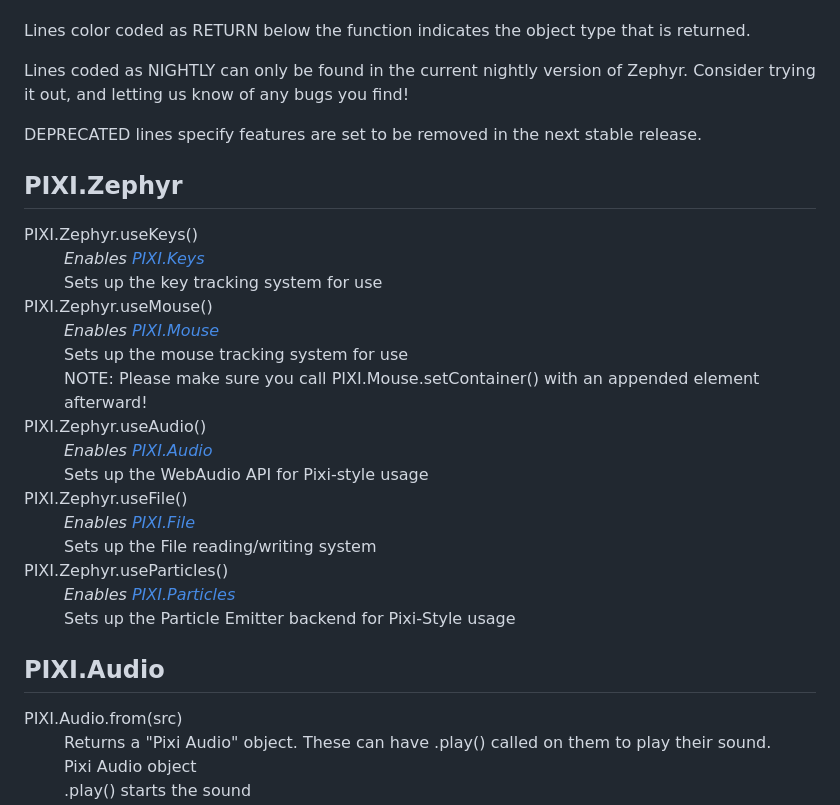
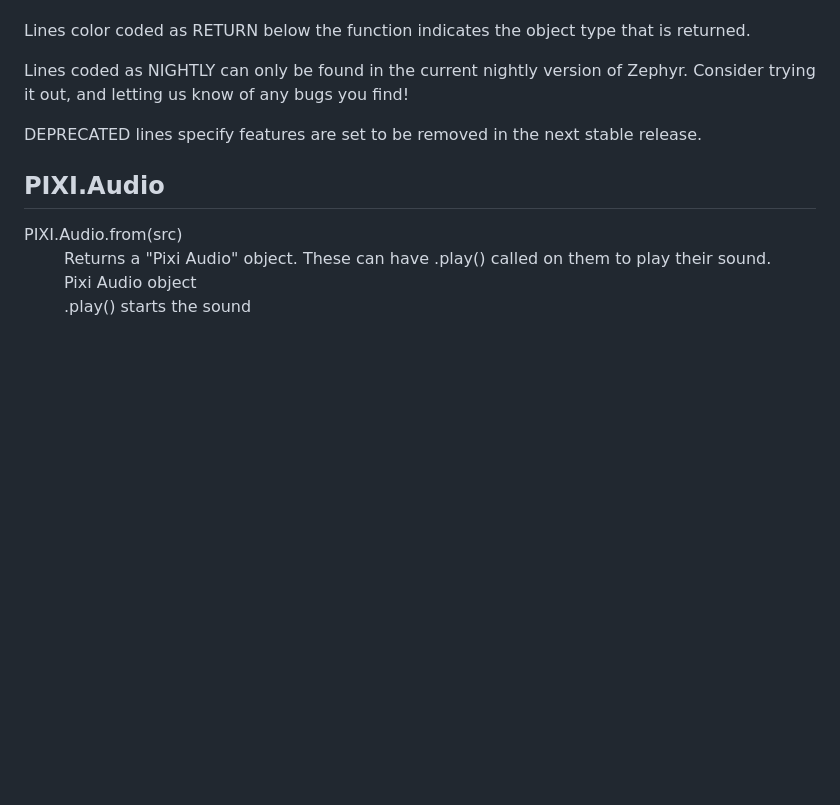
Before and after one commit to ZephyrStudio/ZephyrJS, a Markdown page: docs/DOCUMENTATION.md, the part around the change. Drawn GitHub-style; blank space fills up the shorter version.

```diff
--- a/docs/DOCUMENTATION.md
+++ b/docs/DOCUMENTATION.md
@@ -4,26 +4,6 @@
  <p>Lines coded as <span class="nightly">NIGHTLY</span> can only be found in the current nightly version of Zephyr.
  Consider trying it out, and letting us know of any bugs you find!</p>
  <p><span class="deprecated">DEPRECATED</span> lines specify features are set to be removed in the next stable release.</p>
- <h2>PIXI.Zephyr</h2>
- <dl>
- <dt>PIXI.Zephyr.useKeys()</dt>
- <dd><em>Enables <a href="#PIXI.Keys">PIXI.Keys</a></em></dd>
- <dd>Sets up the key tracking system for use</dd>
- <dt>PIXI.Zephyr.useMouse()</dt>
- <dd><em>Enables <a href="#PIXI.Mouse">PIXI.Mouse</a></em></dd>
- <dd>Sets up the mouse tracking system for use</dd>
- <dd><span class="warning">NOTE</span>: Please make sure you call PIXI.Mouse.setContainer() with an appended
- element afterward!</dd>
- <dt>PIXI.Zephyr.useAudio()</dt>
- <dd><em>Enables <a href="#PIXI.Audio">PIXI.Audio</a></em></dd>
- <dd>Sets up the WebAudio API for Pixi-style usage</dd>
- <dt>PIXI.Zephyr.useFile()</dt>
- <dd><em>Enables <a href="#PIXI.File">PIXI.File</a></em></dd>
- <dd>Sets up the File reading/writing system</dd>
- <dt>PIXI.Zephyr.useParticles()</dt>
- <dd><em>Enables <a href="#PIXI.Particles">PIXI.Particles</a></em></dd>
- <dd>Sets up the Particle Emitter backend for Pixi-Style usage</dd>
- </dl>
  <h2 id="PIXI.Audio">PIXI.Audio</h2>
  <dl>
  <dt>PIXI.Audio.from(src)</dt>
```
